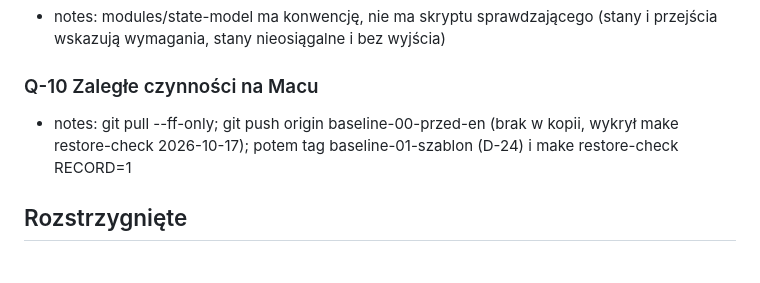
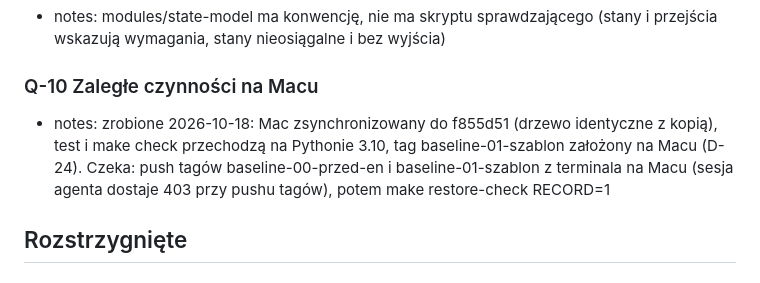
Before and after one commit to m1981/iso-template-agent, a Markdown page: decisions.md, the part around the change. Drawn GitHub-style.

Commit message:
Rejestr: Q-10 — Mac zsynchronizowany, tag baseline-01-szablon założony (D-24)
Co-Authored-By: Claude Opus 5.5 <noreply@anthropic.com>
Claude-Session: https://claude.ai/code/session_01TBbkpVKcNWe888HbgH3dVs

```diff
--- a/decisions.md
+++ b/decisions.md
@@ -50,7 +50,7 @@ Brak otwartych decyzji.
 - notes: modules/state-model ma konwencję, nie ma skryptu sprawdzającego (stany i przejścia wskazują wymagania, stany nieosiągalne i bez wyjścia)
 
 ### Q-10 Zaległe czynności na Macu
-- notes: git pull --ff-only; git push origin baseline-00-przed-en (brak w kopii, wykrył make restore-check 2026-10-17); potem tag baseline-01-szablon (D-24) i make restore-check RECORD=1
+- notes: zrobione 2026-10-18: Mac zsynchronizowany do f855d51 (drzewo identyczne z kopią), test i make check przechodzą na Pythonie 3.10, tag baseline-01-szablon założony na Macu (D-24). Czeka: push tagów baseline-00-przed-en i baseline-01-szablon z terminala na Macu (sesja agenta dostaje 403 przy pushu tagów), potem make restore-check RECORD=1
 
 ## Rozstrzygnięte
 
```
